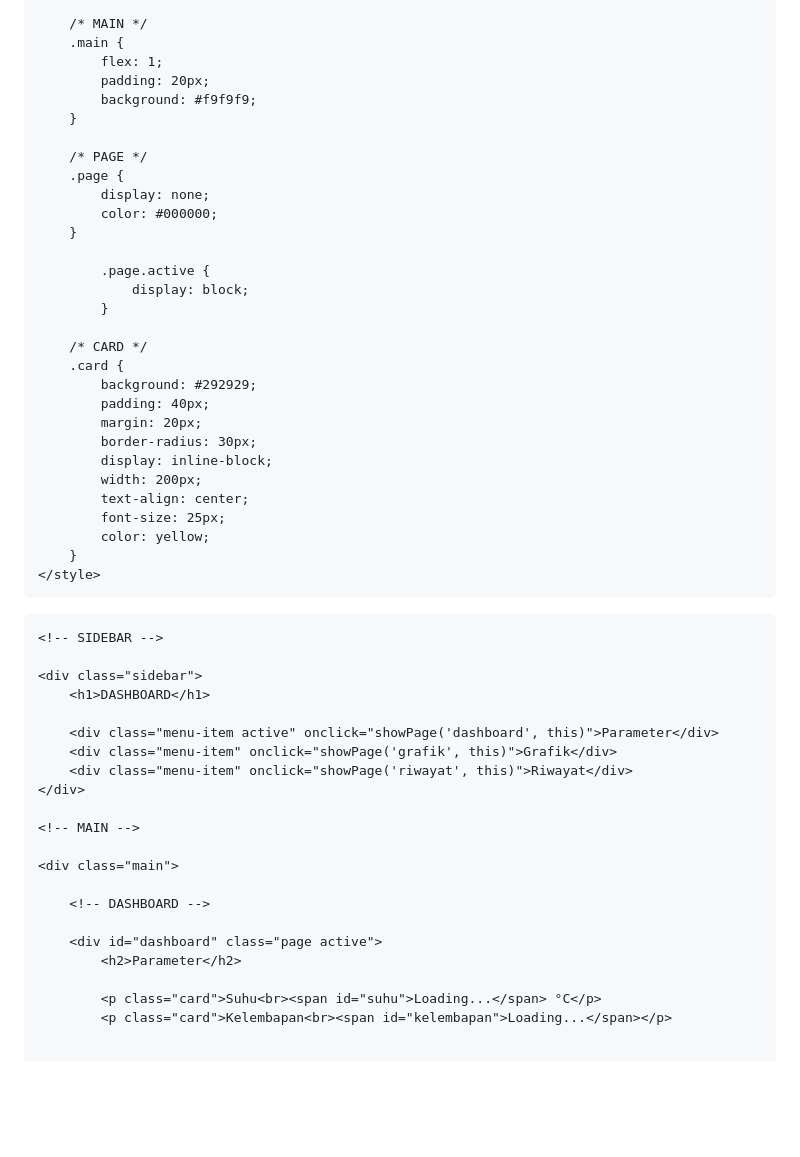
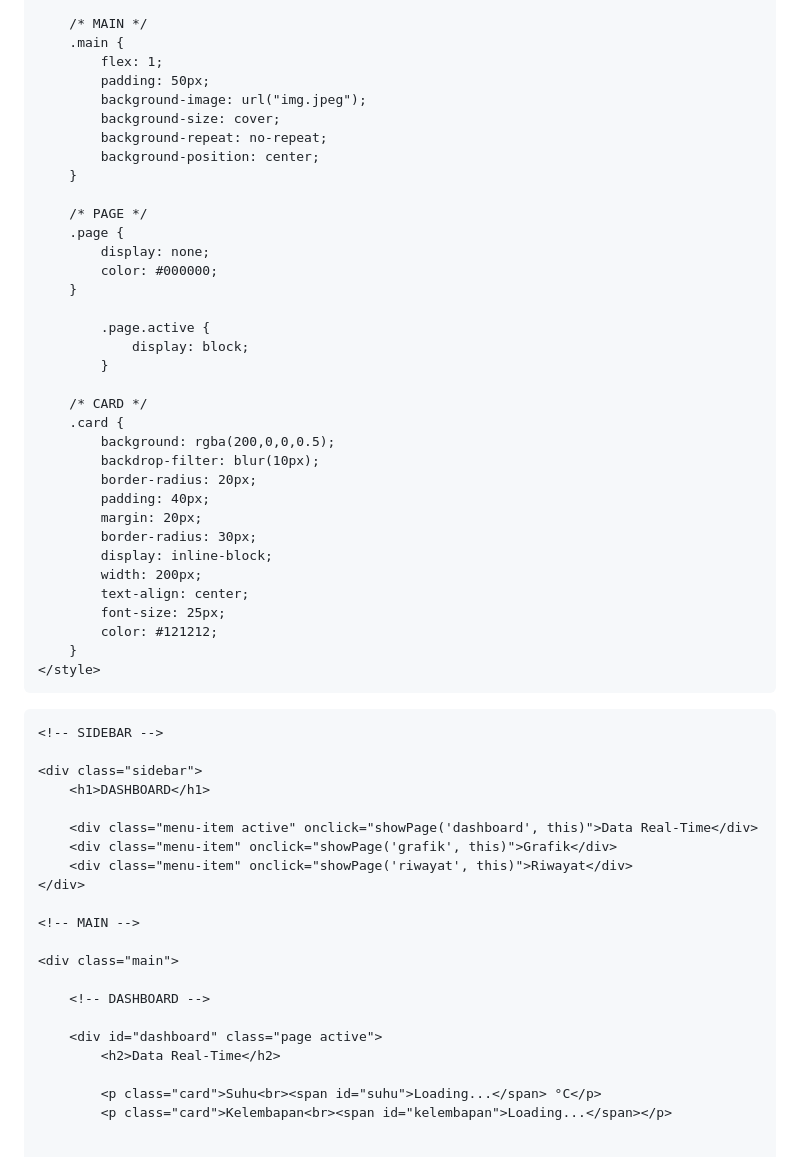
Before and after one commit to shendyhannan034/SensorDht11, a Markdown page: README.md, the part around one of its changes. Drawn GitHub-style; blank space fills up the shorter version.

```diff
--- a/README.md
+++ b/README.md
@@ -50,8 +50,11 @@
         /* MAIN */
         .main {
             flex: 1;
-            padding: 20px;
-            background: #f9f9f9;
+            padding: 50px;
+            background-image: url("img.jpeg");
+            background-size: cover;
+            background-repeat: no-repeat;
+            background-position: center;
         }
 
         /* PAGE */
@@ -66,7 +69,9 @@
 
         /* CARD */
         .card {
-            background: #292929;
+            background: rgba(200,0,0,0.5);
+            backdrop-filter: blur(10px);
+            border-radius: 20px;
             padding: 40px;
             margin: 20px;
             border-radius: 30px;
@@ -74,7 +79,7 @@
             width: 200px;
             text-align: center;
             font-size: 25px;
-            color: yellow;
+            color: #121212;
         }
     </style>
 
@@ -87,7 +92,7 @@
     <div class="sidebar">
         <h1>DASHBOARD</h1>
 
-        <div class="menu-item active" onclick="showPage('dashboard', this)">Parameter</div>
+        <div class="menu-item active" onclick="showPage('dashboard', this)">Data Real-Time</div>
         <div class="menu-item" onclick="showPage('grafik', this)">Grafik</div>
         <div class="menu-item" onclick="showPage('riwayat', this)">Riwayat</div>
     </div>
@@ -99,7 +104,7 @@
         <!-- DASHBOARD -->
 
         <div id="dashboard" class="page active">
-            <h2>Parameter</h2>
+            <h2>Data Real-Time</h2>
 
             <p class="card">Suhu<br><span id="suhu">Loading...</span> °C</p>
             <p class="card">Kelembapan<br><span id="kelembapan">Loading...</span></p>
```
Also changed, not shown: other parts of README.md (+72 -20 lines).
